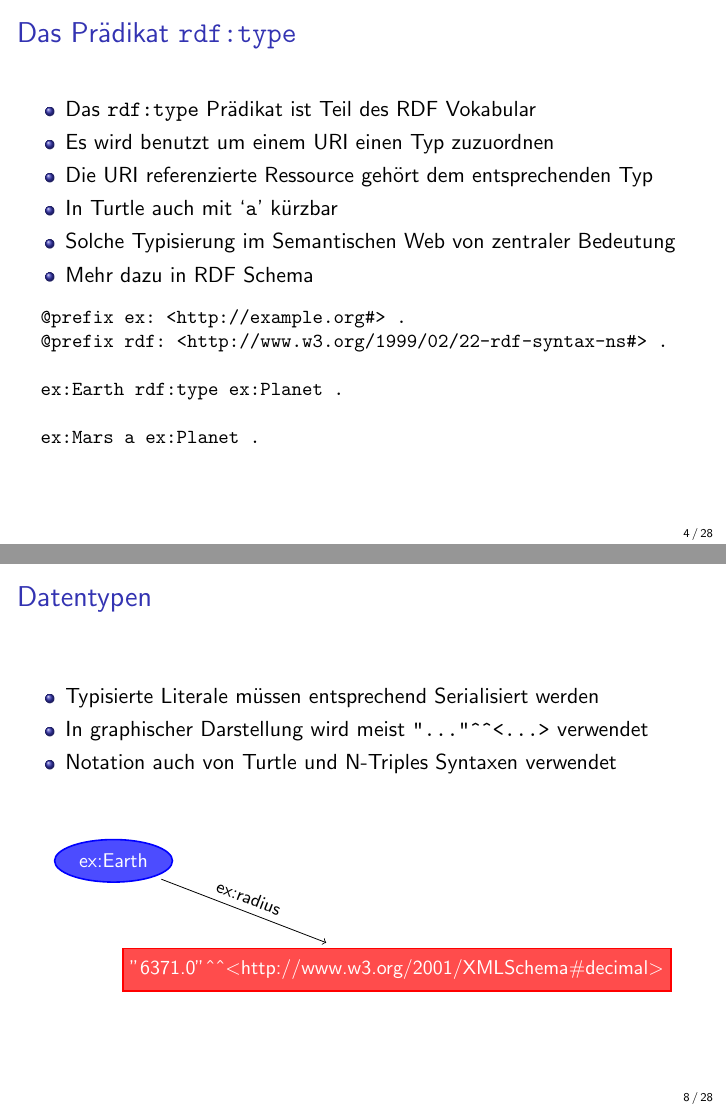
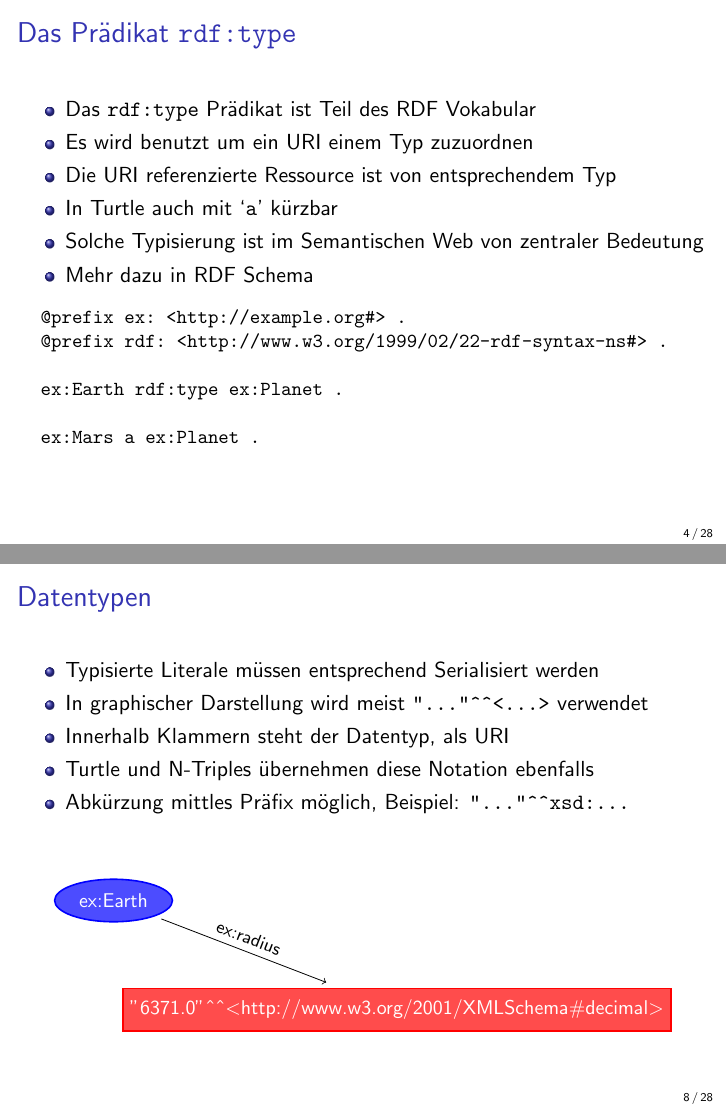
Before and after one commit to markusstocker/bim-108-01, LaTeX slides (lectures/lecture-08/bim-108-01-lecture-08.tex): pages 4 and 8 of 28, joined at a grey line. Compiled offline with pdfLaTeX.

Commit message:
fixed typos

```diff
--- a/lectures/lecture-08/bim-108-01-lecture-08.tex
+++ b/lectures/lecture-08/bim-108-01-lecture-08.tex
@@ -109,10 +109,10 @@
 
 	\begin{itemize}
 		\item Das \texttt{rdf:type} Prädikat ist Teil des RDF Vokabular
-		\item Es wird benutzt um einem URI einen Typ zuzuordnen
-		\item Die URI referenzierte Ressource gehört dem entsprechenden Typ
+		\item Es wird benutzt um ein URI einem Typ zuzuordnen
+		\item Die URI referenzierte Ressource ist von entsprechendem Typ
 		\item In Turtle auch mit `\texttt{a}' kürzbar
-		\item Solche Typisierung im Semantischen Web von zentraler Bedeutung
+		\item Solche Typisierung ist im Semantischen Web von zentraler Bedeutung
 		\item Mehr dazu in RDF Schema
 	\end{itemize}
 
@@ -183,7 +183,9 @@
 	\begin{itemize}
 		\item Typisierte Literale müssen entsprechend Serialisiert werden
 		\item In graphischer Darstellung wird meist \texttt{"..."\^{}\^{}<...>} verwendet
-		\item Notation auch von Turtle und N-Triples Syntaxen verwendet
+		\item Innerhalb Klammern steht der Datentyp, als URI
+		\item Turtle und N-Triples übernehmen diese Notation ebenfalls
+		\item Abkürzung mittles Präfix möglich, Beispiel: \texttt{"..."\^{}\^{}xsd:...}
 	\end{itemize}
 
 	\vspace{1cm}
```
Also changed, not shown: lectures/lecture-08/bim-108-01-lecture-08.pdf, lectures/lecture-08/bim-108-01-lecture-08.tex (18 more changed lines).
